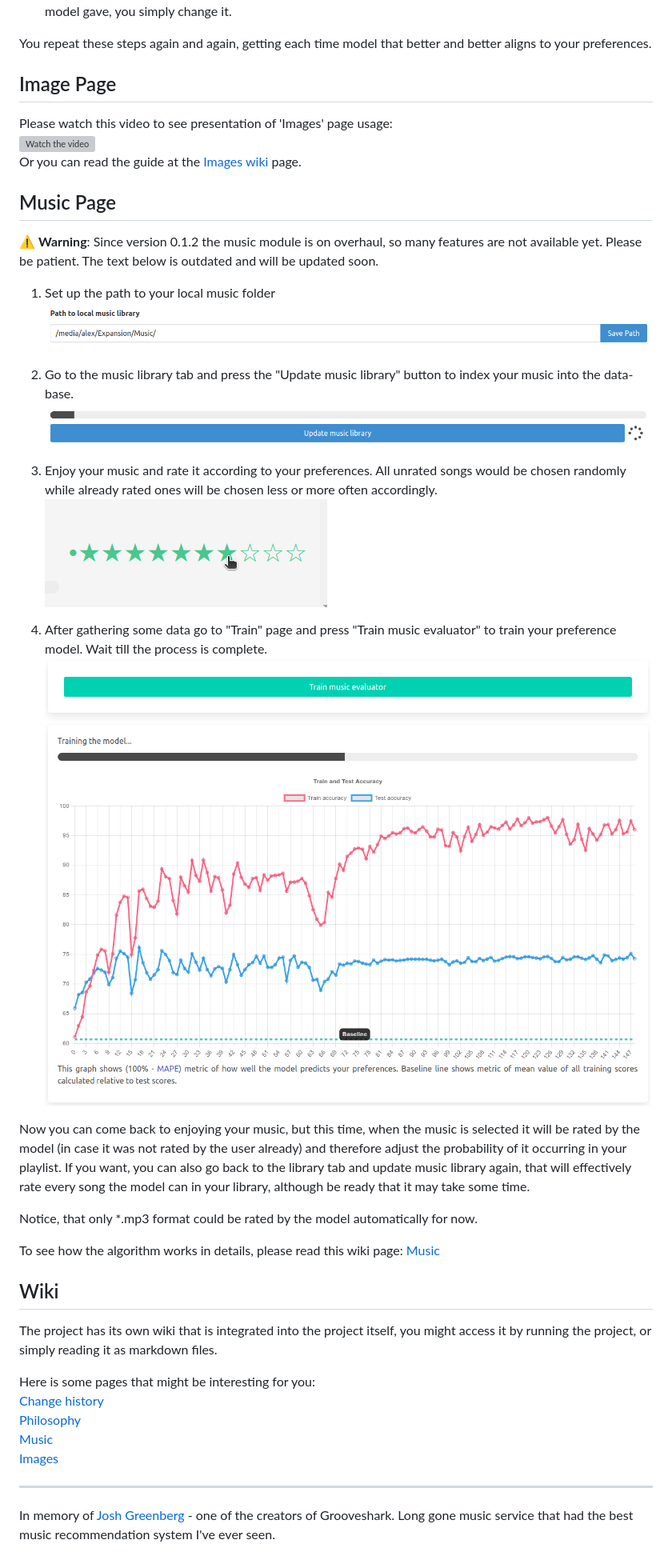
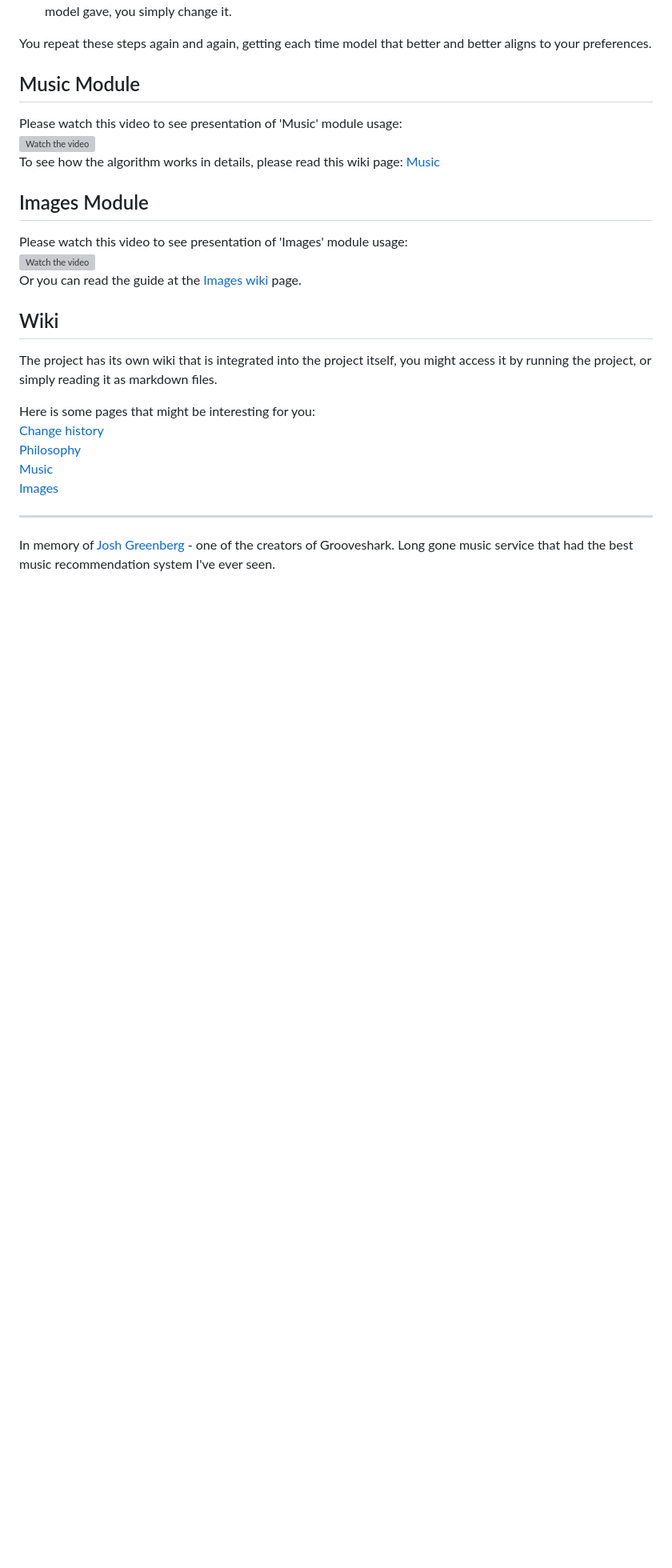
Before and after one commit to volotat/Anagnorisis, a Markdown page: README.md, the part around the change. Shown: that part at 80% size. Drawn GitHub-style; blank space fills up the shorter version; grey boxes are pictures that could not be loaded.

```diff
--- a/README.md
+++ b/README.md
@@ -96,32 +96,15 @@ Here is the main pipeline of working with the project:
 
 You repeat these steps again and again, getting each time model that better and better aligns to your preferences.
 
-## Image Page
-Please watch this video to see presentation of 'Images' page usage:
+## Music Module
+Please watch this video to see presentation of 'Music' module usage:
+[![Watch the video](https://i3.ytimg.com/vi/vux7mDaRCeY/hqdefault.jpg?1)](https://youtu.be/vux7mDaRCeY)
+To see how the algorithm works in details, please read this wiki page: [Music](wiki/music.md)
+
+## Images Module
+Please watch this video to see presentation of 'Images' module usage:
 [![Watch the video](https://i3.ytimg.com/vi/S70Lp0oL7aQ/hqdefault.jpg?1)](https://youtu.be/S70Lp0oL7aQ)
 Or you can read the guide at the [Images wiki](wiki/images.md) page.
-
-## Music Page
-⚠️ **Warning**: Since version 0.1.2 the music module is on overhaul, so many features are not available yet. Please be patient. The text below is outdated and will be updated soon.
-
-1. Set up the path to your local music folder
-![music page step 1](static/music_step_1.png)
-
-2. Go to the music library tab and press the "Update music library" button to index your music into the data-base.
-![music page step 2](static/music_step_2.png)
-
-3. Enjoy your music and rate it according to your preferences. All unrated songs would be chosen randomly while already rated ones will be chosen less or more often accordingly.
-![music page step 3](static/music_step_3.png)
-
-4. After gathering some data go to "Train" page and press "Train music evaluator" to train your preference model. Wait till the process is complete.
-![music page step 4](static/music_step_4.png)
-
-
-Now you can come back to enjoying your music, but this time, when the music is selected it will be rated by the model (in case it was not rated by the user already) and therefore adjust the probability of it occurring in your playlist. If you want, you can also go back to the library tab and update music library again, that will effectively rate every song the model can in your library, although be ready that it may take some time.
-
-Notice, that only *.mp3 format could be rated by the model automatically for now.
-
-To see how the algorithm works in details, please read this wiki page: [Music](wiki/music.md)
 
 ## Wiki
 The project has its own wiki that is integrated into the project itself, you might access it by running the project, or simply reading it as markdown files.
```
